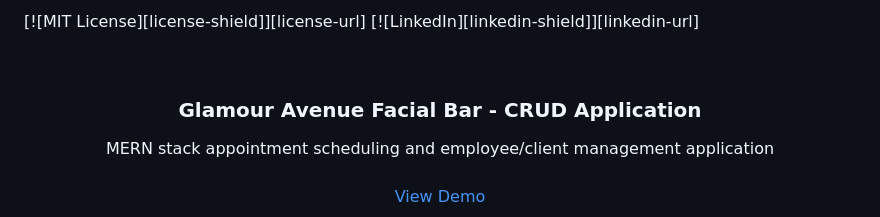
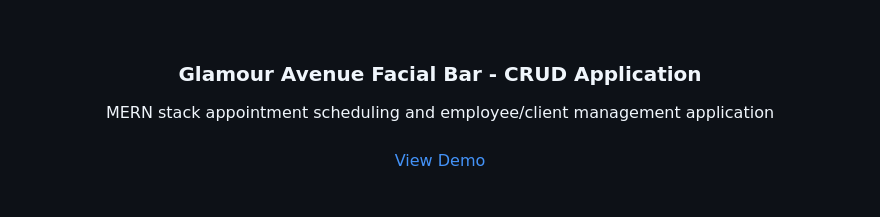
Before and after one commit to Dhreetiman/GlamourAvenue, a Markdown page: README.md, the part around the change. Drawn GitHub-style.

```diff
--- a/README.md
+++ b/README.md
@@ -1,5 +1,3 @@
-[![MIT License][license-shield]][license-url]
-[![LinkedIn][linkedin-shield]][linkedin-url]
 
 <!-- PROJECT LOGO -->
 <br />
```
